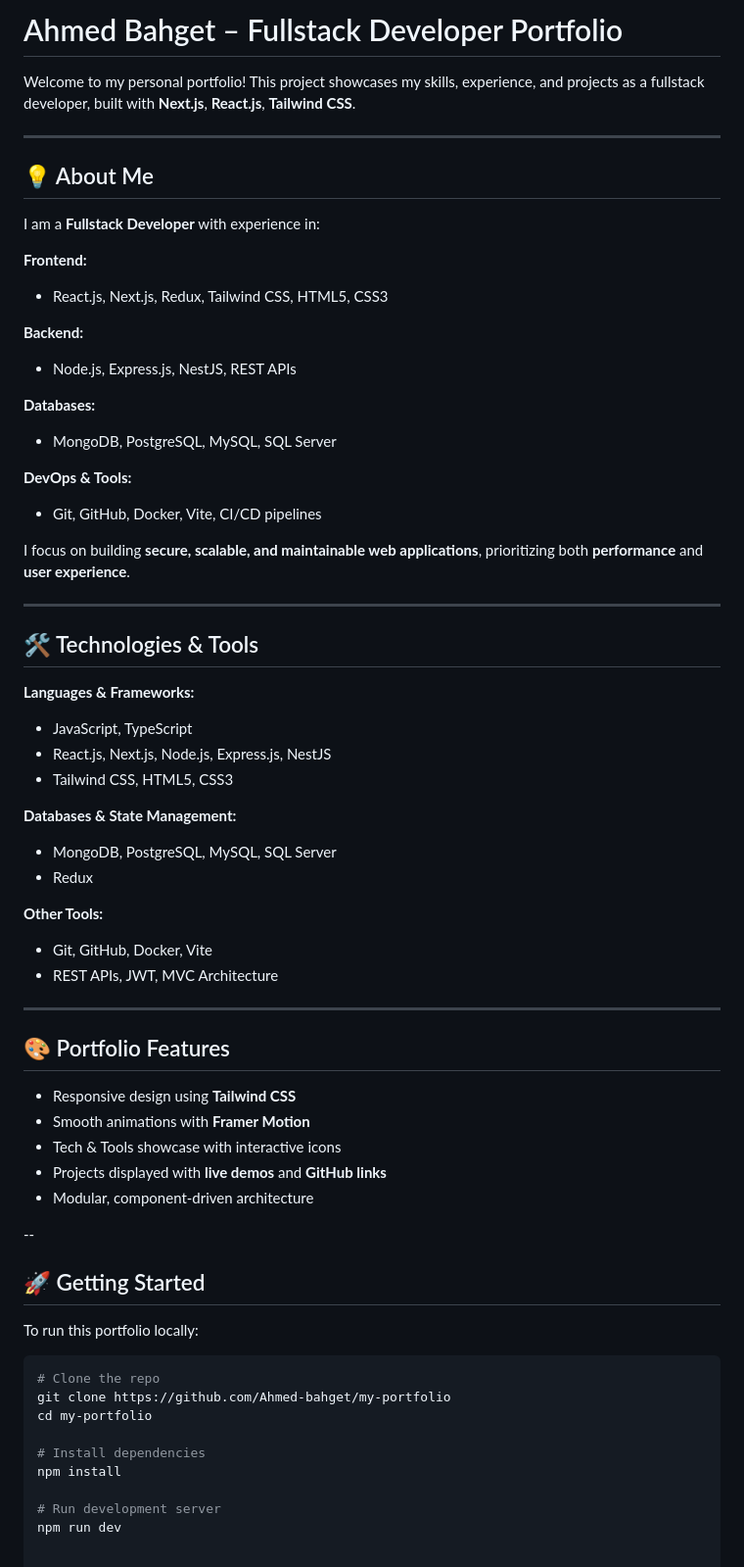
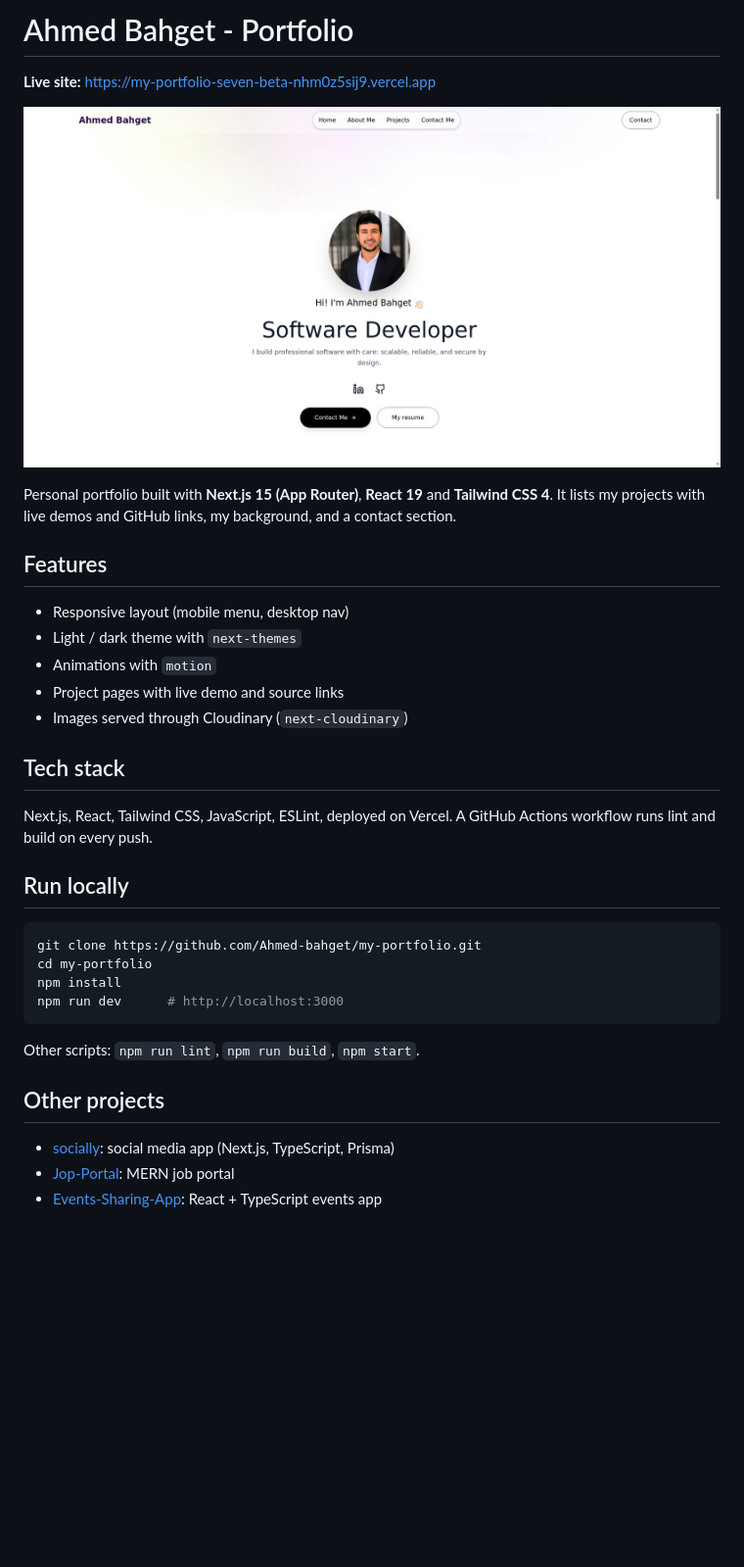
Before and after one commit to Ahmed-bahget/my-portfolio, a Markdown page: README.md, the part around the change. Shown at 98% size. GitHub-like rendering; pictures changed too: docs/screenshot.png (added); blank space fills up the shorter version.

Commit message:
Rewrite README with screenshot and live link

````diff
--- a/README.md
+++ b/README.md
@@ -1,67 +1,36 @@
-# Ahmed Bahget – Fullstack Developer Portfolio
+# Ahmed Bahget - Portfolio
 
-Welcome to my personal portfolio! This project showcases my skills, experience, and projects as a fullstack developer, built with **Next.js**, **React.js**, **Tailwind CSS**.
+**Live site:** https://my-portfolio-seven-beta-nhm0z5sij9.vercel.app
 
----
+![Portfolio home page](docs/screenshot.png)
 
-## 💡 About Me
+Personal portfolio built with **Next.js 15 (App Router)**, **React 19** and **Tailwind CSS 4**. It lists my projects with live demos and GitHub links, my background, and a contact section.
 
-I am a **Fullstack Developer** with experience in:
+## Features
 
-**Frontend:**
-- React.js, Next.js, Redux, Tailwind CSS, HTML5, CSS3
+- Responsive layout (mobile menu, desktop nav)
+- Light / dark theme with `next-themes`
+- Animations with `motion`
+- Project pages with live demo and source links
+- Images served through Cloudinary (`next-cloudinary`)
 
-**Backend:**
-- Node.js, Express.js, NestJS, REST APIs
+## Tech stack
 
-**Databases:**
-- MongoDB, PostgreSQL, MySQL, SQL Server
+Next.js, React, Tailwind CSS, JavaScript, ESLint, deployed on Vercel. A GitHub Actions workflow runs lint and build on every push.
 
-**DevOps & Tools:**
-- Git, GitHub, Docker, Vite, CI/CD pipelines
-
-I focus on building **secure, scalable, and maintainable web applications**, prioritizing both **performance** and **user experience**.
-
----
-
-## 🛠 Technologies & Tools
-
-**Languages & Frameworks:**
-- JavaScript, TypeScript
-- React.js, Next.js, Node.js, Express.js, NestJS
-- Tailwind CSS, HTML5, CSS3
-
-**Databases & State Management:**
-- MongoDB, PostgreSQL, MySQL, SQL Server
-- Redux
-
-**Other Tools:**
-- Git, GitHub, Docker, Vite
-- REST APIs, JWT, MVC Architecture
-
----
-
-## 🎨 Portfolio Features
-
-- Responsive design using **Tailwind CSS**
-- Smooth animations with **Framer Motion**
-- Tech & Tools showcase with interactive icons
-- Projects displayed with **live demos** and **GitHub links**
-- Modular, component-driven architecture
-
---
-
-## 🚀 Getting Started
-
-To run this portfolio locally:
+## Run locally
 
 ```bash
-# Clone the repo
-git clone https://github.com/Ahmed-bahget/my-portfolio
+git clone https://github.com/Ahmed-bahget/my-portfolio.git
 cd my-portfolio
+npm install
+npm run dev      # http://localhost:3000
+```
 
-# Install dependencies
-npm install
+Other scripts: `npm run lint`, `npm run build`, `npm start`.
 
-# Run development server
-npm run dev
+## Other projects
+
+- [socially](https://github.com/Ahmed-bahget/socially): social media app (Next.js, TypeScript, Prisma)
+- [Jop-Portal](https://github.com/Ahmed-bahget/Jop-Portal): MERN job portal
+- [Events-Sharing-App](https://github.com/Ahmed-bahget/Events-Sharing-App): React + TypeScript events app
````
